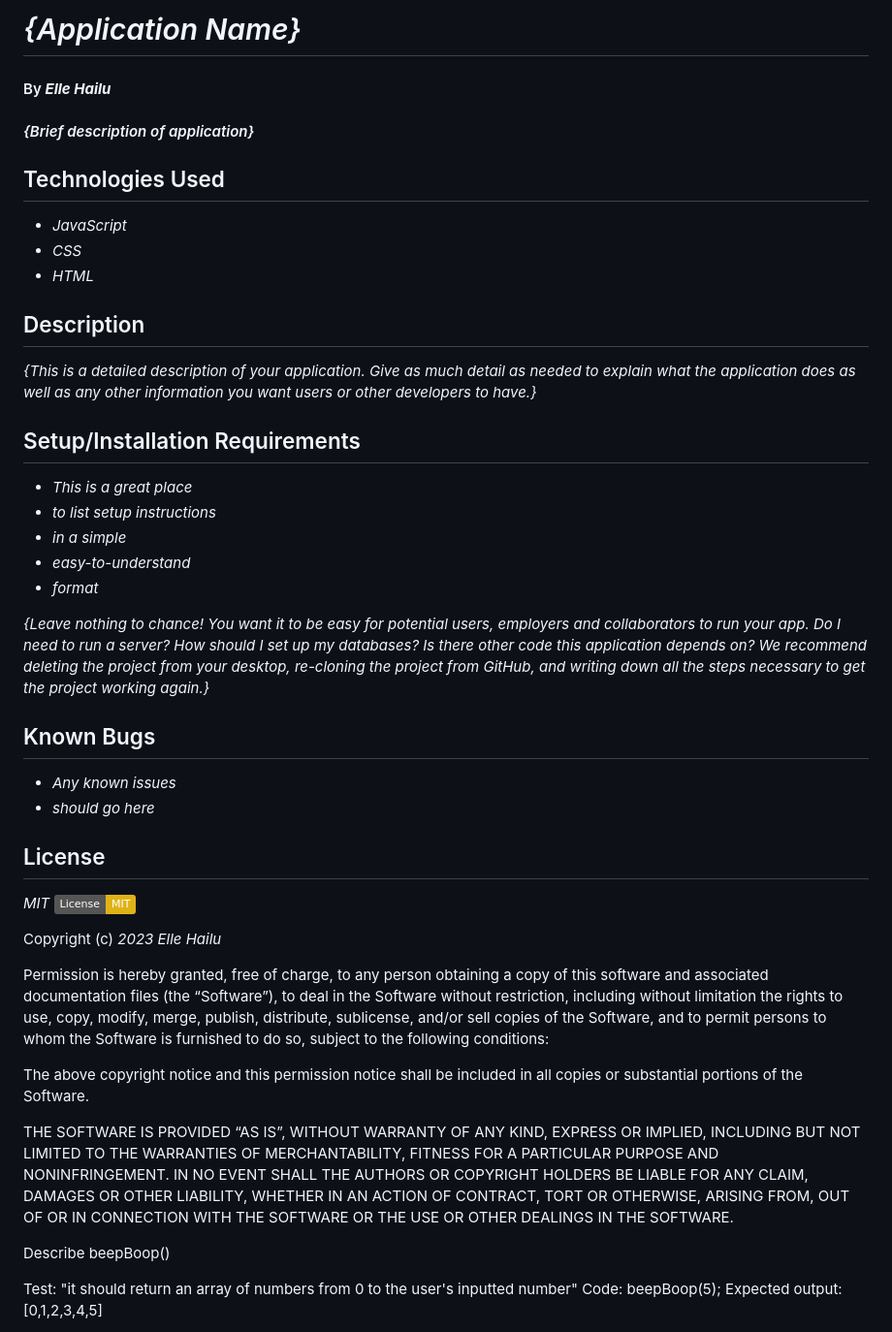
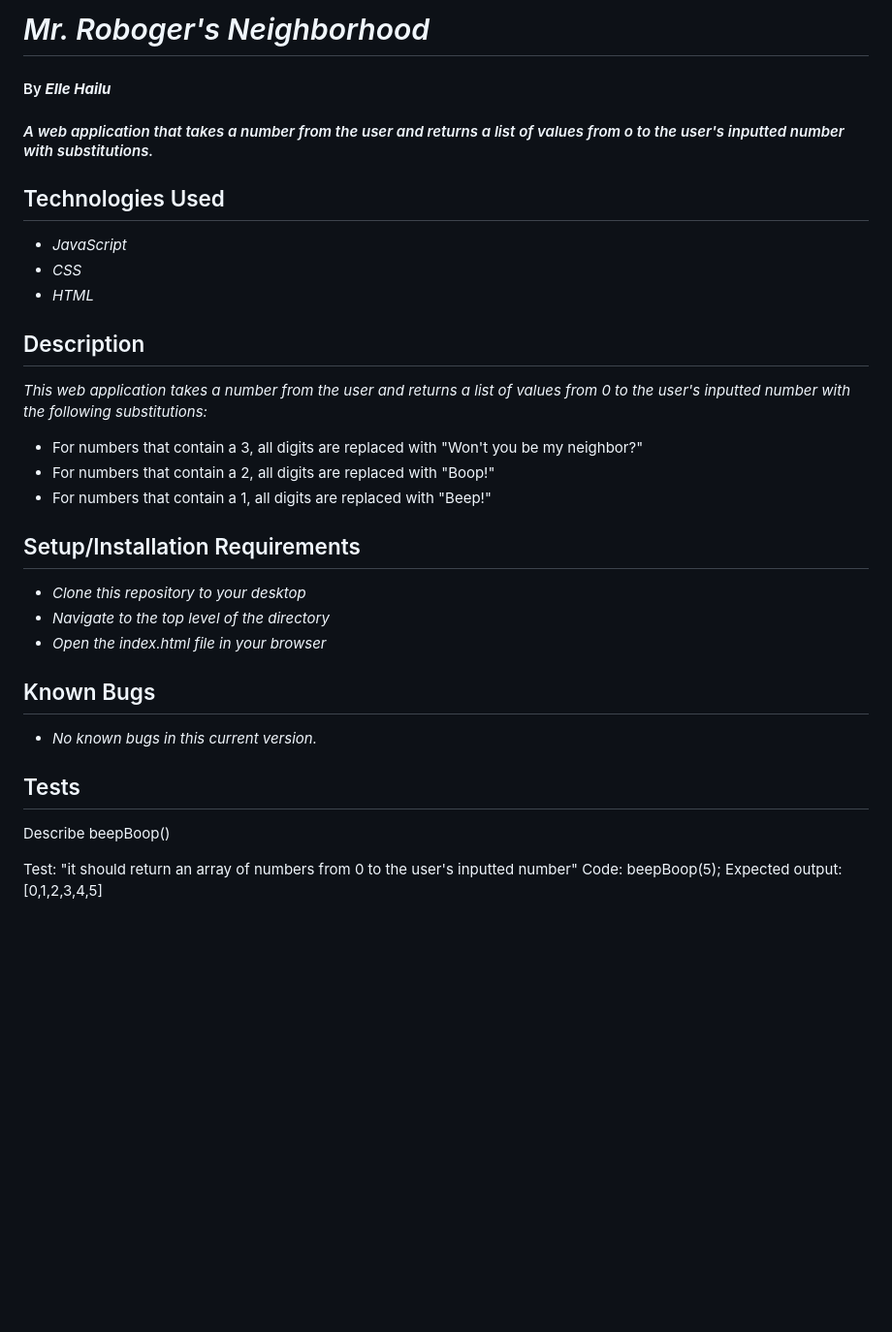
Before and after one commit to ellehailu/Arrays-and-looping, a Markdown page: README.md, the part around one of its changes. Shown at 97% size. Drawn GitHub-style; badges without logos; blank space fills up the shorter version.

```diff
--- a/README.md
+++ b/README.md
@@ -1,8 +1,8 @@
-# _{Application Name}_
+# _Mr. Roboger's Neighborhood_
 
 #### By _**Elle Hailu**_
 
-#### _{Brief description of application}_
+#### _A web application that takes a number from the user and returns a list of values from o to the user's inputted number with substitutions._
 
 ## Technologies Used
 
@@ -12,34 +12,23 @@
 
 ## Description
 
-_{This is a detailed description of your application. Give as much detail as needed to explain what the application does as well as any other information you want users or other developers to have.}_
+_This web application takes a number from the user and returns a list of values from 0 to the user's inputted number with the following substitutions:_
+
+- For numbers that contain a 3, all digits are replaced with "Won't you be my neighbor?"
+- For numbers that contain a 2, all digits are replaced with "Boop!"
+- For numbers that contain a 1, all digits are replaced with "Beep!"
 
 ## Setup/Installation Requirements
 
-- _This is a great place_
-- _to list setup instructions_
-- _in a simple_
-- _easy-to-understand_
-- _format_
-
-_{Leave nothing to chance! You want it to be easy for potential users, employers and collaborators to run your app. Do I need to run a server? How should I set up my databases? Is there other code this application depends on? We recommend deleting the project from your desktop, re-cloning the project from GitHub, and writing down all the steps necessary to get the project working again.}_
+- _Clone this repository to your desktop_
+- _Navigate to the top level of the directory_
+- _Open the index.html file in your browser_
 
 ## Known Bugs
 
-- _Any known issues_
-- _should go here_
+- _No known bugs in this current version._
 
-## License
-
-_MIT_ [![License: MIT](https://img.shields.io/badge/License-MIT-yellow.svg)](https://opensource.org/licenses/MIT)
-
-Copyright (c) _2023_ _Elle Hailu_
-
-Permission is hereby granted, free of charge, to any person obtaining a copy of this software and associated documentation files (the “Software”), to deal in the Software without restriction, including without limitation the rights to use, copy, modify, merge, publish, distribute, sublicense, and/or sell copies of the Software, and to permit persons to whom the Software is furnished to do so, subject to the following conditions:
-
-The above copyright notice and this permission notice shall be included in all copies or substantial portions of the Software.
-
-THE SOFTWARE IS PROVIDED “AS IS”, WITHOUT WARRANTY OF ANY KIND, EXPRESS OR IMPLIED, INCLUDING BUT NOT LIMITED TO THE WARRANTIES OF MERCHANTABILITY, FITNESS FOR A PARTICULAR PURPOSE AND NONINFRINGEMENT. IN NO EVENT SHALL THE AUTHORS OR COPYRIGHT HOLDERS BE LIABLE FOR ANY CLAIM, DAMAGES OR OTHER LIABILITY, WHETHER IN AN ACTION OF CONTRACT, TORT OR OTHERWISE, ARISING FROM, OUT OF OR IN CONNECTION WITH THE SOFTWARE OR THE USE OR OTHER DEALINGS IN THE SOFTWARE.
+## Tests
 
 Describe beepBoop()
 
```
Also changed, not shown: other parts of README.md (+12 -0 lines).
